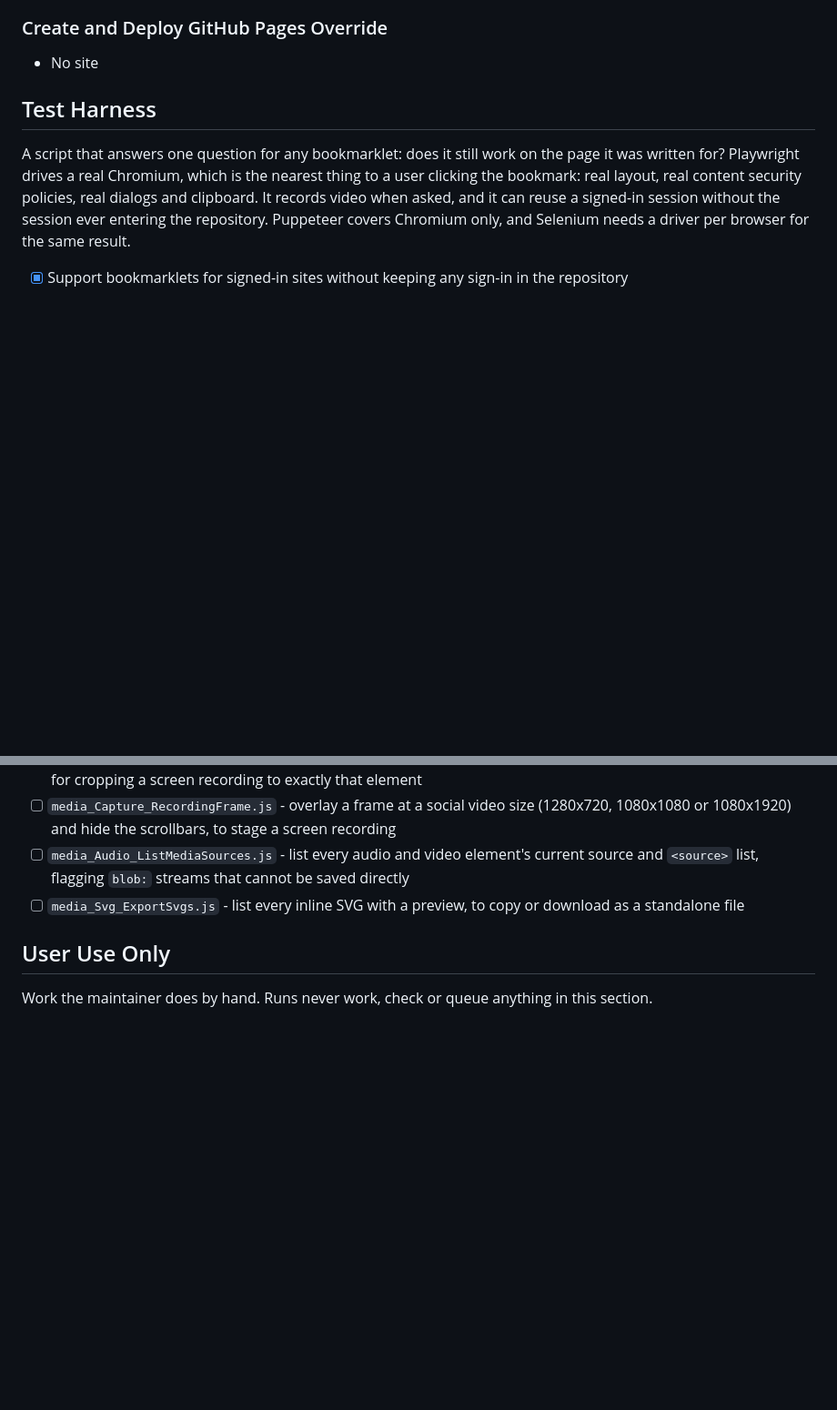
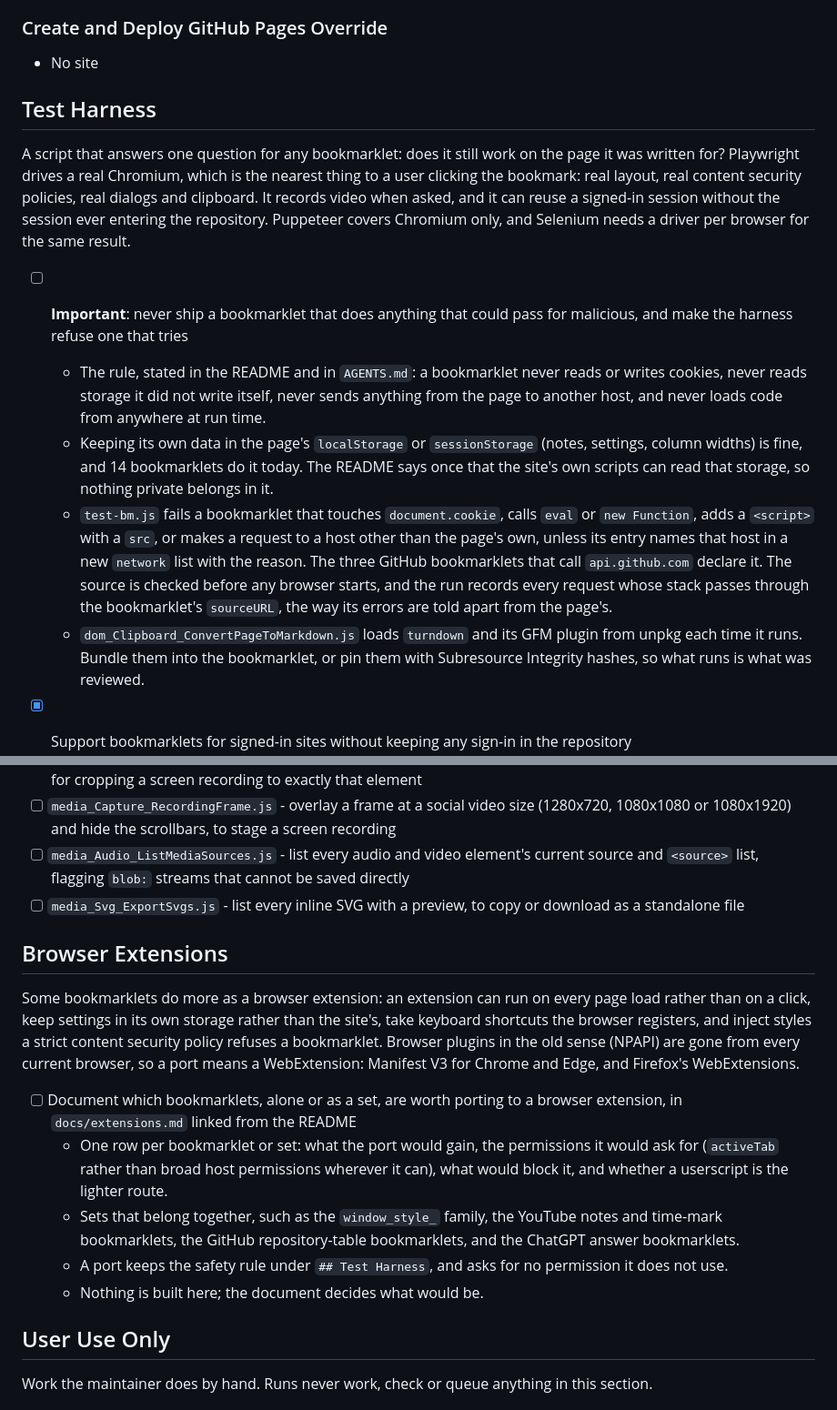
Before and after one commit to isocialPractice/bookmarklets, a Markdown page: TODO.md, 2 parts joined by grey strips. Shown at 91% size. GitHub-like rendering; blank space fills up the shorter version.

Commit message:
todo: a safety rule the harness enforces, extension ports, and an automated-maintenance status
The README's status now says maintenance is automated and some bookmarklets
may still not work, as the repository description does.

TODO.md gains an important item at the head of the test harness section: no
bookmarklet reads or writes cookies, reads storage it did not write, sends
anything to another host, or loads code at run time, and test-bm.js refuses
one that tries, with a site's own API declared per entry. A bookmarklet's own
data in localStorage stays fine. A new browser extensions section plans a
document of which bookmarklets, alone or as sets, are worth porting.

Co-Authored-By: Claude Opus 5.5 <noreply@anthropic.com>

```diff
--- a/TODO.md
+++ b/TODO.md
@@ -133,6 +133,29 @@ security policies, real dialogs and clipboard. It records video when asked, and
 it can reuse a signed-in session without the session ever entering the
 repository. Puppeteer covers Chromium only, and Selenium needs a driver per
 browser for the same result.
+
+- [ ] **Important**: never ship a bookmarklet that does anything that could
+  pass for malicious, and make the harness refuse one that tries
+  - The rule, stated in the README and in `AGENTS.md`: a bookmarklet never
+    reads or writes cookies, never reads storage it did not write itself,
+    never sends anything from the page to another host, and never loads code
+    from anywhere at run time.
+  - Keeping its own data in the page's `localStorage` or `sessionStorage`
+    (notes, settings, column widths) is fine, and 14 bookmarklets do it
+    today. The README says once that the site's own scripts can read that
+    storage, so nothing private belongs in it.
+  - `test-bm.js` fails a bookmarklet that touches `document.cookie`, calls
+    `eval` or `new Function`, adds a `<script>` with a `src`, or makes a
+    request to a host other than the page's own, unless its entry names that
+    host in a new `network` list with the reason. The three GitHub
+    bookmarklets that call `api.github.com` declare it. The source is checked
+    before any browser starts, and the run records every request whose stack
+    passes through the bookmarklet's `sourceURL`, the way its errors are told
+    apart from the page's.
+  - `dom_Clipboard_ConvertPageToMarkdown.js` loads `turndown` and its GFM
+    plugin from unpkg each time it runs. Bundle them into the bookmarklet, or
+    pin them with Subresource Integrity hashes, so what runs is what was
+    reviewed.
 
 - [x] Support bookmarklets for signed-in sites without keeping any sign-in in
   the repository
@@ -896,6 +919,29 @@ reuse or record, which makes them a category of their own.
 - [ ] `media_Svg_ExportSvgs.js` - list every inline SVG with a preview, to copy
   or download as a standalone file
 
+## Browser Extensions
+
+Some bookmarklets do more as a browser extension: an extension can run on
+every page load rather than on a click, keep settings in its own storage
+rather than the site's, take keyboard shortcuts the browser registers, and
+inject styles a strict content security policy refuses a bookmarklet.
+Browser plugins in the old sense (NPAPI) are gone from every current browser,
+so a port means a WebExtension: Manifest V3 for Chrome and Edge, and
+Firefox's WebExtensions.
+
+- [ ] Document which bookmarklets, alone or as a set, are worth porting to a
+  browser extension, in `docs/extensions.md` linked from the README
+  - One row per bookmarklet or set: what the port would gain, the permissions
+    it would ask for (`activeTab` rather than broad host permissions wherever
+    it can), what would block it, and whether a userscript is the lighter
+    route.
+  - Sets that belong together, such as the `window_style_` family, the
+    YouTube notes and time-mark bookmarklets, the GitHub repository-table
+    bookmarklets, and the ChatGPT answer bookmarklets.
+  - A port keeps the safety rule under `## Test Harness`, and asks for no
+    permission it does not use.
+  - Nothing is built here; the document decides what would be.
+
 ## User Use Only
 
 Work the maintainer does by hand. Runs never work, check or queue anything in
```
Also changed, not shown: README.md (+1 -1 lines).
